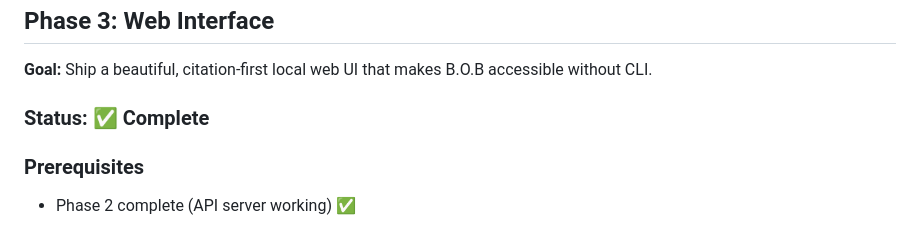
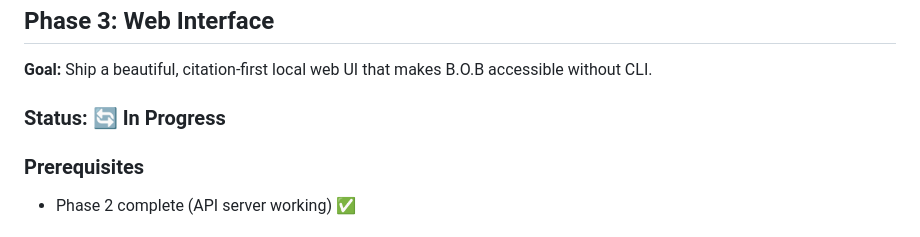
Before and after one commit to sandgraal/Boring-Organizer-Bot, a Markdown page: docs/IMPLEMENTATION_PLAN.md, the part around the change. Drawn GitHub-style.

Commit message:
docs: update audit trail status

```diff
--- a/docs/IMPLEMENTATION_PLAN.md
+++ b/docs/IMPLEMENTATION_PLAN.md
@@ -242,7 +242,7 @@ These are explicit non-goals to avoid scope creep:
 
 **Goal:** Ship a beautiful, citation-first local web UI that makes B.O.B accessible without CLI.
 
-### Status: ✅ Complete
+### Status: 🔄 In Progress
 
 ### Prerequisites
 
```
